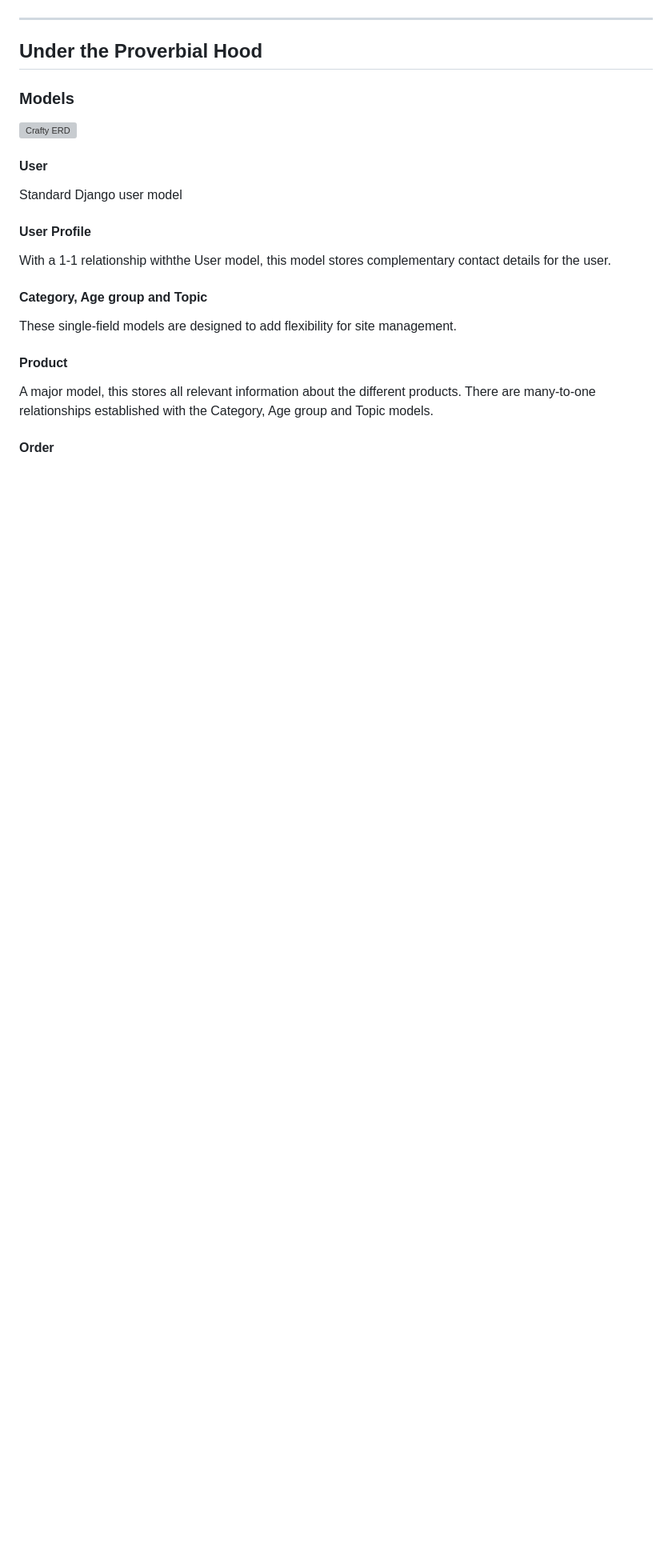
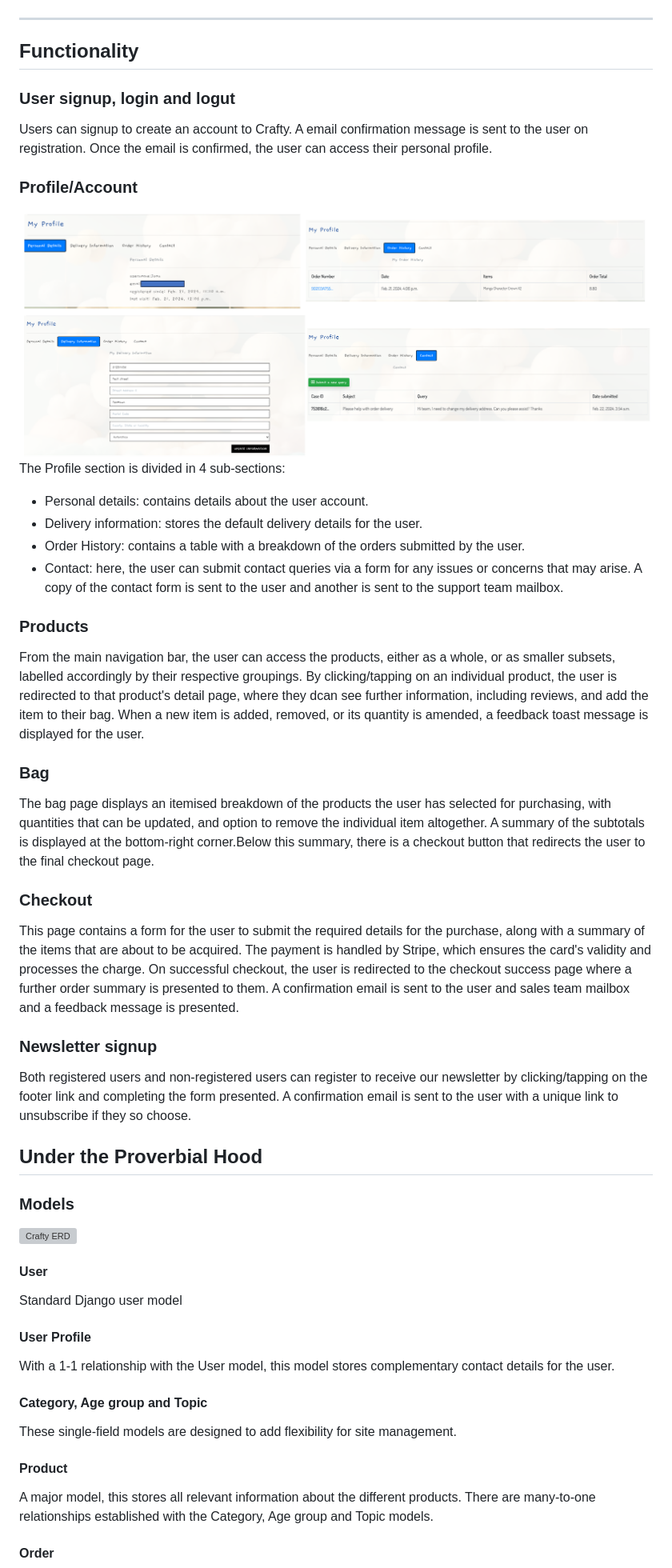
Before and after one commit to jbocciadev/PP5-crafty, a Markdown page: README.md, the part around the change printed below. Shown: that part at 80% size. Rendered like a GitHub page; pictures changed too: readme-files/crafty-profile-snip.PNG (added); blank space fills up the shorter version; grey boxes are pictures that could not be loaded.

Commit message:
Preliminary complete README.md file.

```diff
--- a/README.md
+++ b/README.md
@@ -170,6 +176,31 @@ Issues were classified following the MOSCOW model. The labels thus assigned were
 
 ---
 
+## Functionality
+
+  ### User signup, login and logut
+  Users can signup to create an account to Crafty. A email confirmation message is sent to the user on registration. Once the email is confirmed, the user can access their personal profile.
+
+  ### Profile/Account
+  ![Profile](/readme-files/crafty-profile-snip.PNG)
+  The Profile section is divided in 4 sub-sections:
+  - Personal details: contains details about the user account.
+  - Delivery information: stores the default delivery details for the user.
+  - Order History: contains a table with a breakdown of the orders submitted by the user.
+  - Contact: here, the user can submit contact queries via a form for any issues or concerns that may arise. A copy of the contact form is sent to the user and another is sent to the support team mailbox.
+
+  ### Products
+  From the main navigation bar, the user can access the products, either as a whole, or as smaller subsets, labelled accordingly by their respective groupings. By clicking/tapping on an individual product, the user is redirected to that product's detail page, where they dcan see further information, including reviews, and add the item to their bag. When a new item is added, removed, or its quantity is amended, a feedback toast message is displayed for the user.
+
+  ### Bag
+  The bag page displays an itemised breakdown of the products the user has selected for purchasing, with quantities that can be updated, and option to remove the individual item altogether. A summary of the subtotals is displayed at the bottom-right corner.Below this summary, there is a checkout button that redirects the user to the final checkout page.
+
+  ### Checkout
+  This page contains a form for the user to submit the required details for the purchase, along with a summary of the items that are about to be acquired. The payment is handled by Stripe, which ensures the card's validity and processes the charge. On successful checkout, the user is redirected to the checkout success page where a further order summary is presented to them. A confirmation email is sent to the user and sales team mailbox and a feedback message is presented.
+
+  ### Newsletter signup
+  Both registered users and non-registered users can register to receive our newsletter by clicking/tapping on the footer link and completing the form presented. A confirmation email is sent to the user with a unique link to unsubscribe if they so choose.
+
 ## Under the Proverbial Hood
 
   ### Models
@@ -180,7 +211,7 @@ Issues were classified following the MOSCOW model. The labels thus assigned were
   Standard Django user model
 
   #### User Profile
-  With a 1-1 relationship withthe User model, this model stores complementary contact details for the user.
+  With a 1-1 relationship with the User model, this model stores complementary contact details for the user.
 
   #### Category, Age group and Topic
   These single-field models are designed to add flexibility for site management.
```
Also changed, not shown: other parts of README.md (+28 -3 lines).
